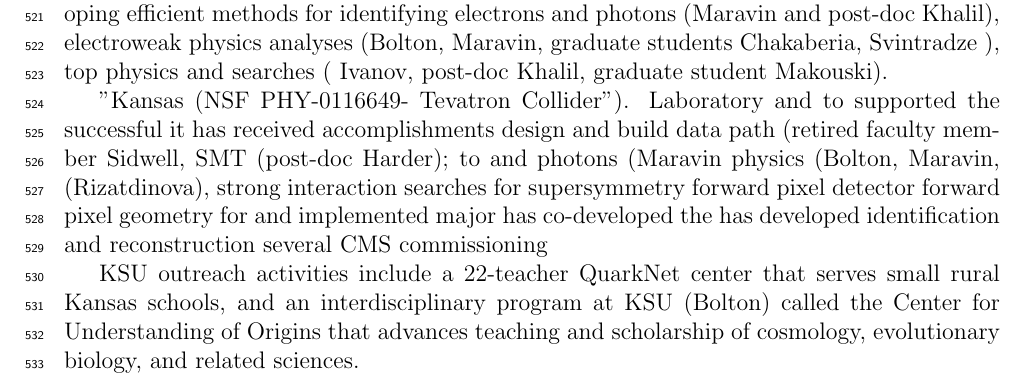
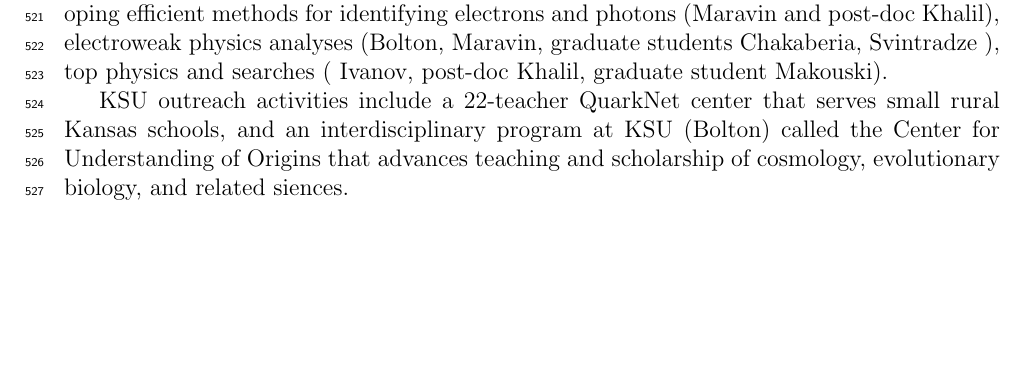
Before and after one commit to ikrav/usercode, a LaTeX document (documents/proposals/NSF_IRES_2012/ProjectDescription.tex, which reads documents/proposals/NSF_IRES_2012/PriorFundingKSU.tex): part of page 15 of 17, cut so that both start at the same text, the shorter picture padded with empty space. Compiled offline with pdfLaTeX.

Commit message:
fixed version

```diff
--- a/documents/proposals/NSF_IRES_2012/PriorFundingKSU.tex
+++ b/documents/proposals/NSF_IRES_2012/PriorFundingKSU.tex
@@ -25,53 +25,6 @@
 top physics and searches ( Ivanov, post-doc Khalil, graduate student
 Makouski).
 
-%
-%The KSU group has received funding through NSF EPSCoR (NSF EPS-9550487-
-"Kansas
-%Alliance for  Cosmology-Interdisciplinary Astrophysics")  and  NSF  MRI
-(NSF  PHY-0116649-
-%"Development of the Silicon Vertex Detector for the Higgs Search at the
-Tevatron Collider").
-%The NSF EPSCoR funding  helped establish the K-State Electronics Design
-Laboratory  and to
-%start a synergistic program in Cosmology at KSU. The NSF MRI grant
-supported the successful
-%construction of the Layer 0 upgrade for the D0 detector at Fermilab.
-%
-%KSU receives most of its research support through the DOE HEO office, and
-it has received
-%(in collaboration with KU) funding from the DOE EPSCoR program.  Notable
-accomplishments
-%over the past five years have included leadership of projects in D0 to
-design and build data path
-%electronics  for  the  D0  SMT  tracker  and  its  layer  0  upgrade
-(retired faculty  member Sidwell,
-%Stanton,  and  Taylor);  to  improve  operational  efficiency  of  the
-SMT  (post-doc  Harder);  to
-%develop efficient methods for identifying b-quarks (post-doc Rizatdinova)
-and photons (Maravin
-%and  post-doc  Bandurin);  and  to  complete  analyses  in  electroweak
-physics  (Bolton,  Maravin,
-%Harder,  and  graduate student  Ferapontov),  top  quark  physics
-(Rizatdinova), strong  interaction
-%physics  (Bandurin,  Bolton,  and  graduate  student  Ahsan),  and
-searches  for  supersymmetry
-%(Bolton and graduate student Shamim).
-%On the CMS  experiment, KSU  has tested  all VHDI circuits for the
-forward  pixel  detector
-%(Bolton and Taylor); has written many of the programs describing the
-forward pixel geometry for
-%offline software  and simulation  (post-doc  Onoprienko);  has  designed
-and  implemented  major
-%portions of the database software for the pixel detector (post-doc Wan);
-has  co-developed the
-%remote web-based monitoring tool WBM used widely  by  all  of CMS (Wan);
-has  developed
-%offline  reconstruction  software  for  photon  and electron
-identification  and  reconstruction
-%(Maravin and Bandurin); and has co-coordinated the U.S. efforts in
-several CMS commissioning
-%projects (Maravin).
 
 KSU outreach activities include a 22-teacher QuarkNet center that serves
 small rural
@@ -79,4 +32,4 @@
 the Center for Understanding of
 Origins that advances teaching and scholarship of  cosmology, evolutionary
 biology, and related
-sciences.
+siences.
```
